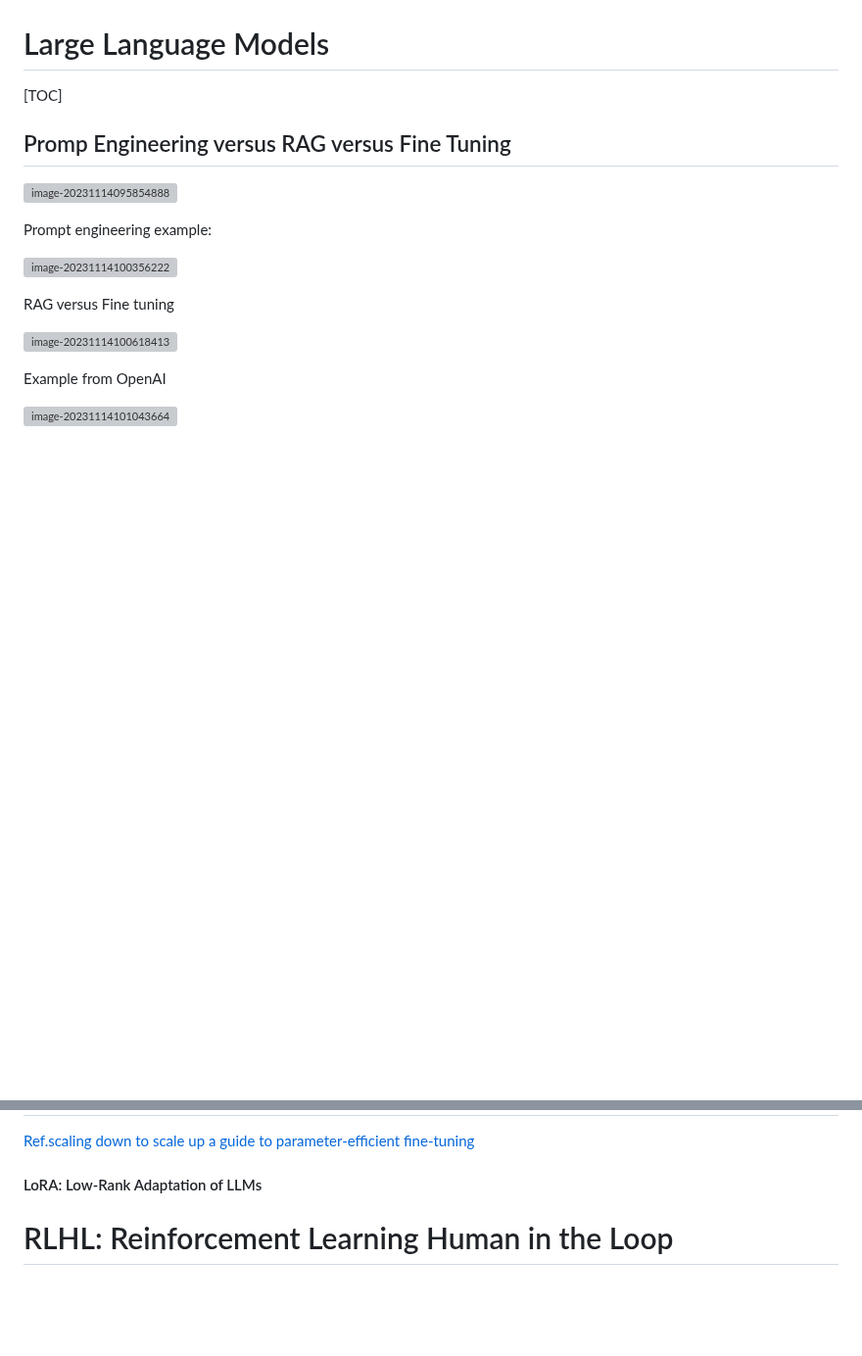
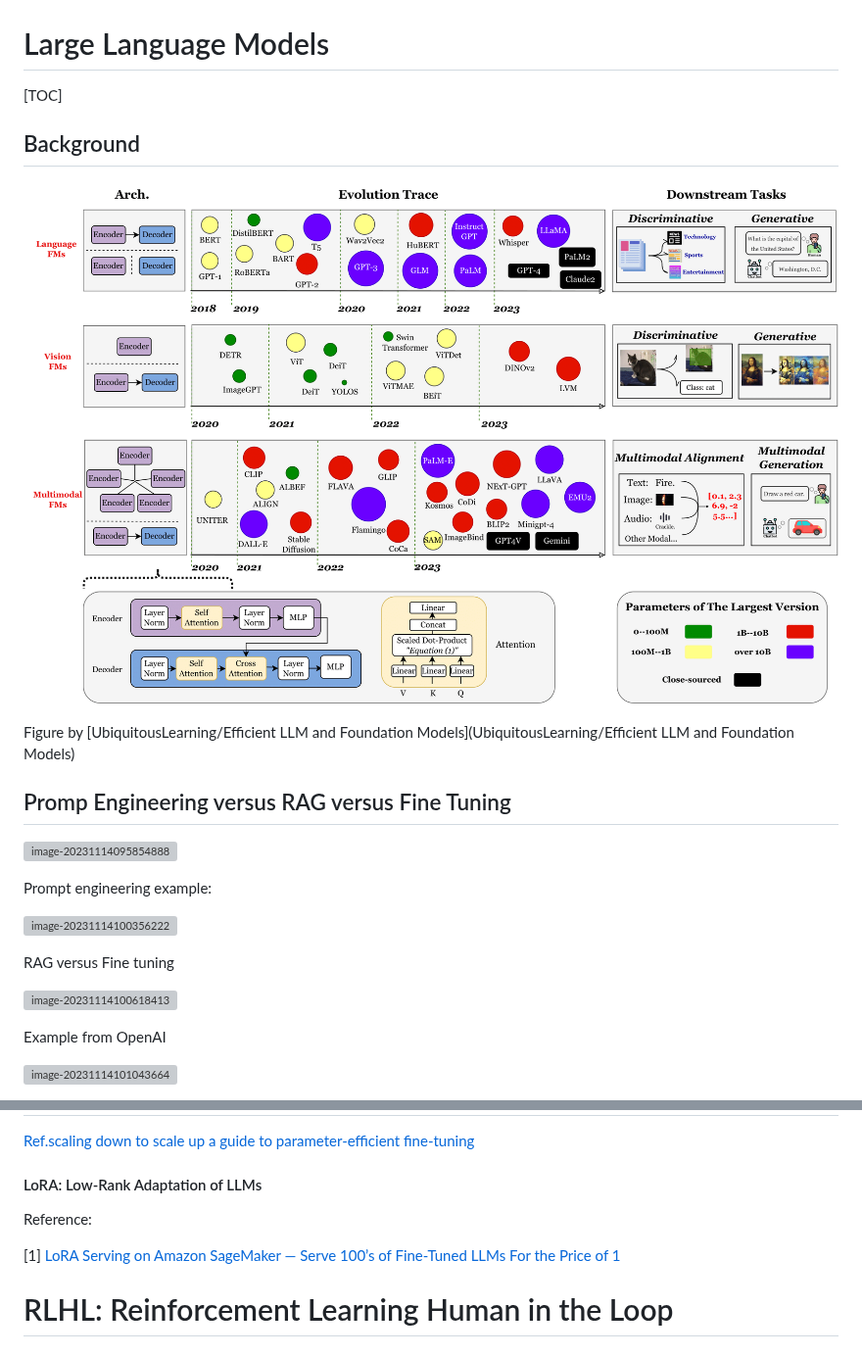
Before and after one commit to marcelcastrobr/my_ml_notes, a Markdown page: docs/Large_Language_Models.md, 2 parts joined by grey strips. Shown at 98% size. Drawn GitHub-style; pictures changed too: docs/assets/example-20240125084439497.png (added); blank space fills up the shorter version; grey boxes are pictures that could not be loaded.

```diff
--- a/docs/Large_Language_Models.md
+++ b/docs/Large_Language_Models.md
@@ -1,6 +1,12 @@
 # Large Language Models
 
 [TOC]
+
+## Background
+
+![example.png](./assets/example-20240125084439497.png)
+
+Figure by [UbiquitousLearning/Efficient LLM and Foundation Models](UbiquitousLearning/Efficient LLM and Foundation Models)
 
 
 
@@ -207,6 +213,12 @@ Guide to when to prompt versus fine tuning considering different organizations?
 
 
 
+Reference:
+
+[1] [LoRA Serving on Amazon SageMaker — Serve 100’s of Fine-Tuned LLMs For the Price of 1](https://medium.com/@joaopcmoura/lora-serving-on-amazon-sagemaker-serve-100s-of-fine-tuned-llms-for-the-price-of-1-85034ef889c5)
+
+
+
 
 
 # RLHL: Reinforcement Learning Human in the Loop
```
Also changed, not shown: docs/Evaluating_LLMs.md (+43 -4 lines), docs/Large_Language_Models_in_Operation.md (added, +21 -0 lines), docs/RAG.md (+19 -0 lines), docs/Sustainability.md (added, +19 -0 lines), docs/assets/example.png (added), docs/assets/image-20240125083852598.png (added).
